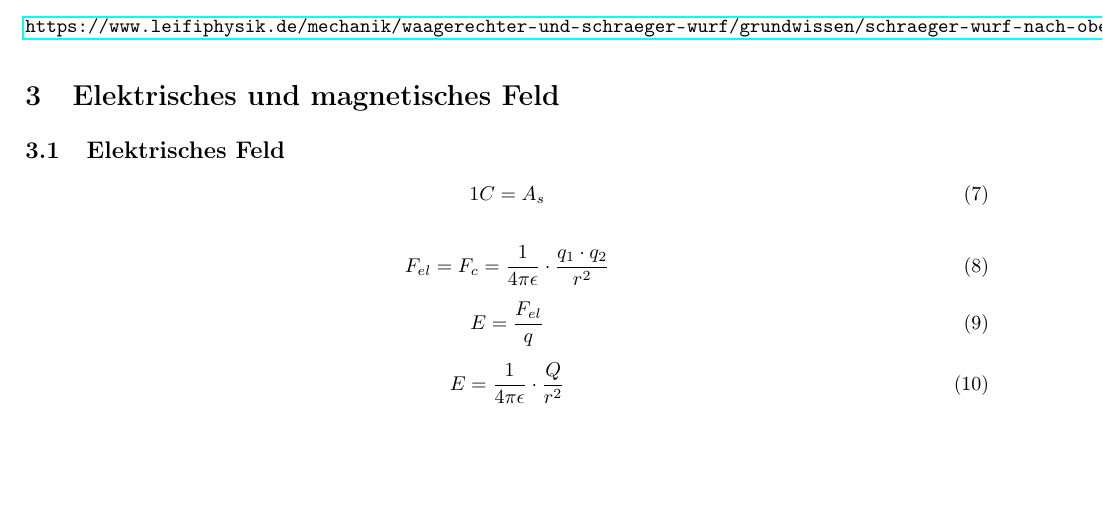
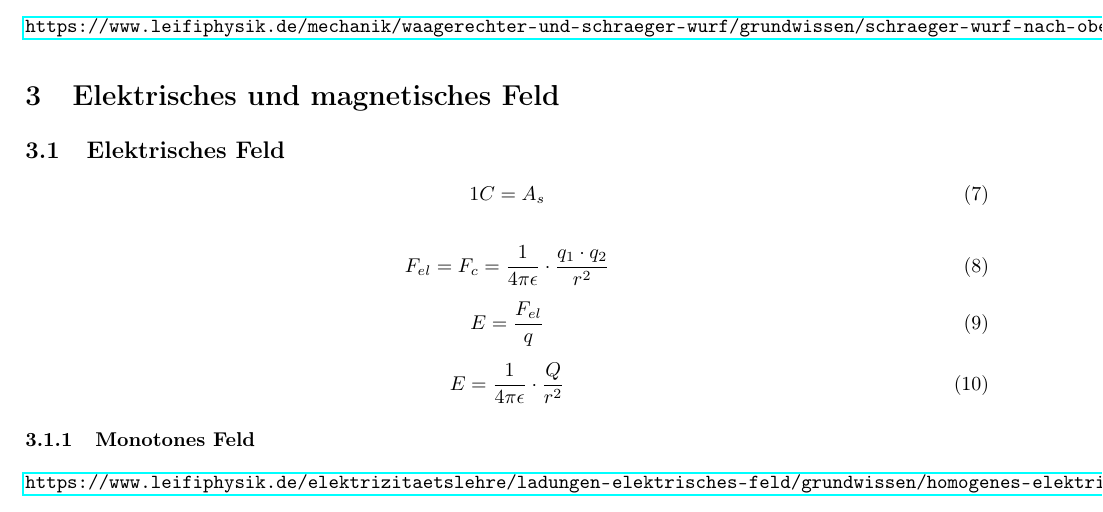
Before and after one commit to StUErmkeks/Phyisk_Formel_Sammlung, a LaTeX document (Physik-Formeln-Vorlage.tex): part of page 4 of 4, cut so that both start at the same text, the shorter picture padded with empty space. Compiled offline with pdfLaTeX.

Commit message:
added url and Montones Feld

```diff
--- a/Physik-Formeln-Vorlage.tex
+++ b/Physik-Formeln-Vorlage.tex
@@ -219,7 +219,9 @@
                     E= \frac{1}{4\pi\epsilon}\cdot \frac{Q}{r^{2}}
                 \end{equation}
 
+                \subsubsection{Monotones Feld}
 
+                    \url{https://www.leifiphysik.de/elektrizitaetslehre/ladungen-elektrisches-feld/grundwissen/homogenes-elektrisches-feld}
 
 
 
```
